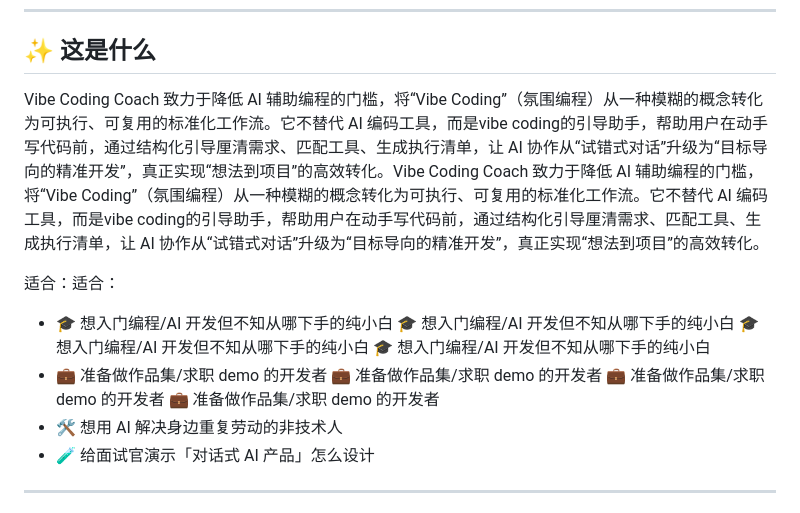
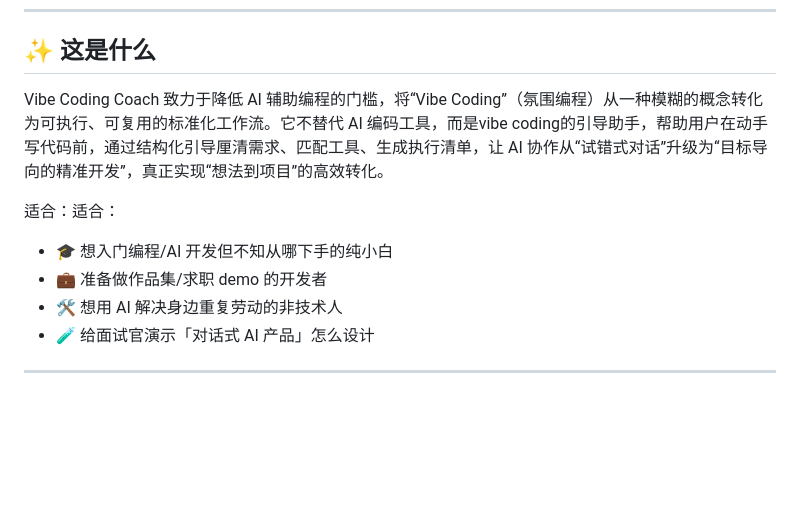
Before and after one commit to 974332192-pixel/vibe-coding-coach, a Markdown page: README.md, the part around the change. Rendered like a GitHub page; blank space fills up the shorter version.

```diff
--- a/README.md
+++ b/README.md
@@ -10,12 +10,12 @@
 
 ## ✨ 这是什么
 
-Vibe Coding Coach 致力于降低 AI 辅助编程的门槛，将“Vibe Coding”（氛围编程）从一种模糊的概念转化为可执行、可复用的标准化工作流。它不替代 AI 编码工具，而是vibe coding的引导助手，帮助用户在动手写代码前，通过结构化引导厘清需求、匹配工具、生成执行清单，让 AI 协作从“试错式对话”升级为“目标导向的精准开发”，真正实现“想法到项目”的高效转化。Vibe Coding Coach 致力于降低 AI 辅助编程的门槛，将“Vibe Coding”（氛围编程）从一种模糊的概念转化为可执行、可复用的标准化工作流。它不替代 AI 编码工具，而是vibe coding的引导助手，帮助用户在动手写代码前，通过结构化引导厘清需求、匹配工具、生成执行清单，让 AI 协作从“试错式对话”升级为“目标导向的精准开发”，真正实现“想法到项目”的高效转化。
+Vibe Coding Coach 致力于降低 AI 辅助编程的门槛，将“Vibe Coding”（氛围编程）从一种模糊的概念转化为可执行、可复用的标准化工作流。它不替代 AI 编码工具，而是vibe coding的引导助手，帮助用户在动手写代码前，通过结构化引导厘清需求、匹配工具、生成执行清单，让 AI 协作从“试错式对话”升级为“目标导向的精准开发”，真正实现“想法到项目”的高效转化。
 
 适合：适合：
 
-- 🎓 想入门编程/AI 开发但不知从哪下手的纯小白 🎓 想入门编程/AI 开发但不知从哪下手的纯小白 🎓 想入门编程/AI 开发但不知从哪下手的纯小白 🎓 想入门编程/AI 开发但不知从哪下手的纯小白
-- 💼 准备做作品集/求职 demo 的开发者 💼 准备做作品集/求职 demo 的开发者 💼 准备做作品集/求职 demo 的开发者 💼 准备做作品集/求职 demo 的开发者
+- 🎓 想入门编程/AI 开发但不知从哪下手的纯小白
+- 💼 准备做作品集/求职 demo 的开发者
 - 🛠️ 想用 AI 解决身边重复劳动的非技术人
 - 🧪 给面试官演示「对话式 AI 产品」怎么设计
 
```
